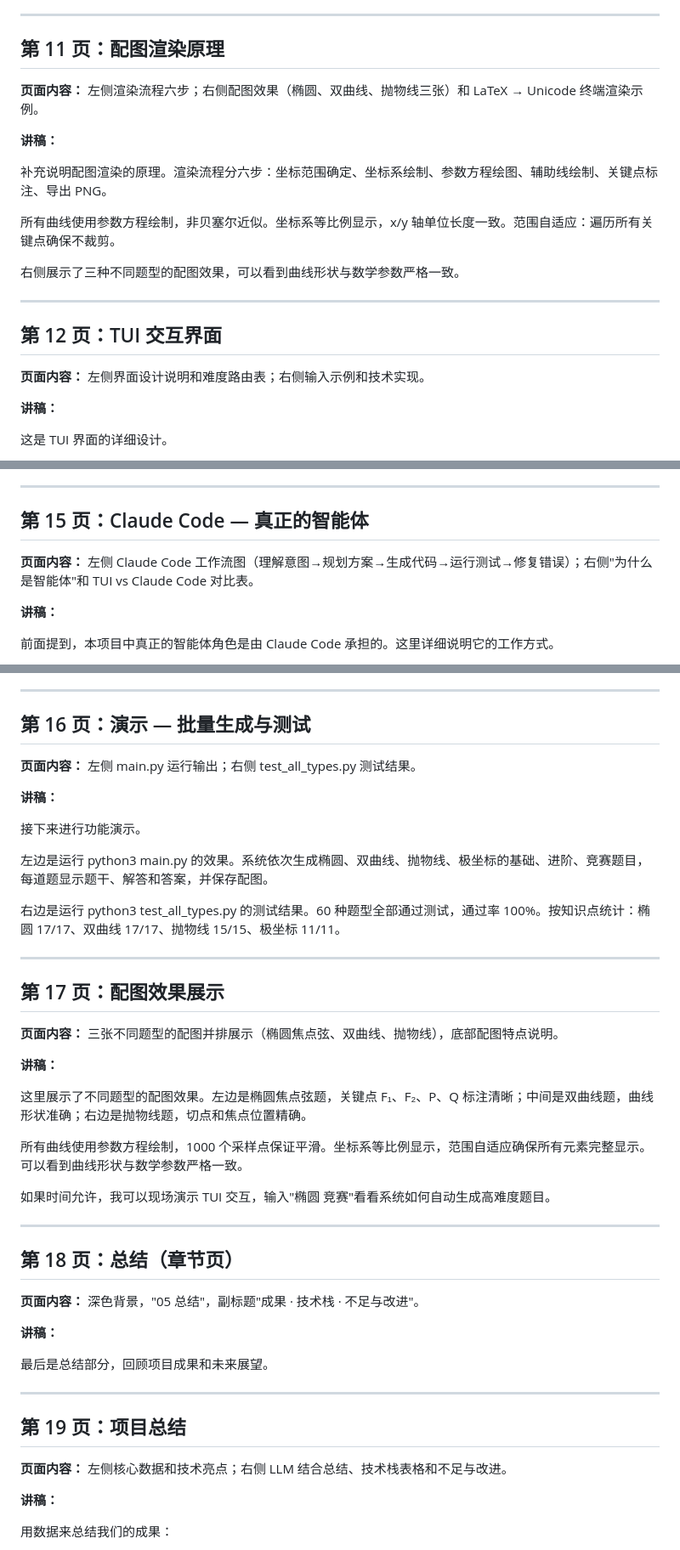
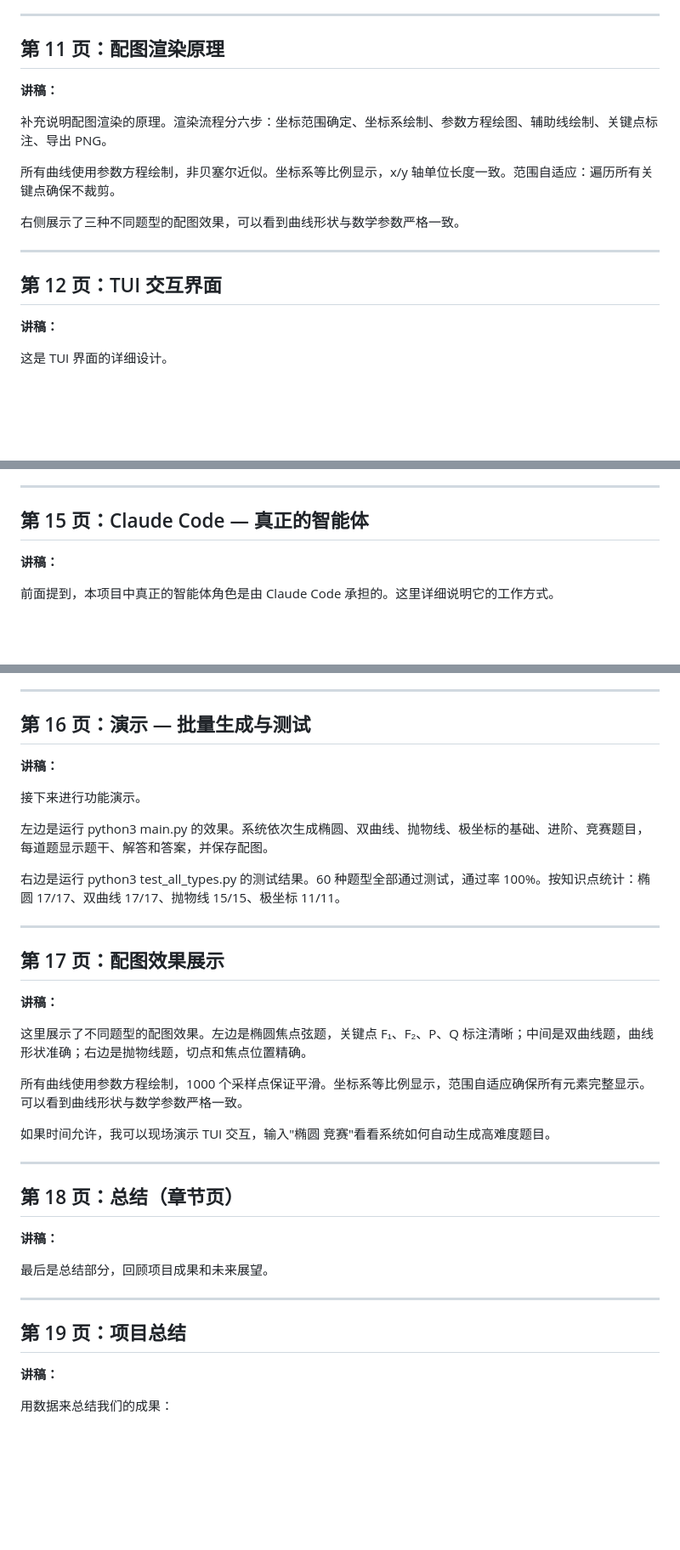
Before and after one commit to L77Doncic/analytic-geometry-generator, a Markdown page: docs/defense-script.md, 3 parts joined by grey strips. Shown at 85% size. GitHub-like rendering; blank space fills up the shorter version.

```diff
--- a/docs/defense-script.md
+++ b/docs/defense-script.md
@@ -151,9 +121,6 @@ TUI 界面基于 Textual 框架，有 Chat 风格输入、可拖拽分栏、侧
 ---
 
 ## 第 11 页：配图渲染原理
-
-**页面内容：** 左侧渲染流程六步；右侧配图效果（椭圆、双曲线、抛物线三张）和 LaTeX → Unicode 终端渲染示例。
-
 **讲稿：**
 
 补充说明配图渲染的原理。渲染流程分六步：坐标范围确定、坐标系绘制、参数方程绘图、辅助线绘制、关键点标注、导出 PNG。
@@ -165,9 +132,6 @@ TUI 界面基于 Textual 框架，有 Chat 风格输入、可拖拽分栏、侧
 ---
 
 ## 第 12 页：TUI 交互界面
-
-**页面内容：** 左侧界面设计说明和难度路由表；右侧输入示例和技术实现。
-
 **讲稿：**
 
 这是 TUI 界面的详细设计。
@@ -215,9 +173,6 @@ AI 的推导过程是：先写出直线方程 y = k(x+c)，代入椭圆方程，
 ---
 
 ## 第 15 页：Claude Code — 真正的智能体
-
-**页面内容：** 左侧 Claude Code 工作流图（理解意图→规划方案→生成代码→运行测试→修复错误）；右侧"为什么是智能体"和 TUI vs Claude Code 对比表。
-
 **讲稿：**
 
 前面提到，本项目中真正的智能体角色是由 Claude Code 承担的。这里详细说明它的工作方式。
@@ -241,9 +196,6 @@ Claude Code 是 Anthropic 的命令行 AI 编程工具，它的工作模式就
 ---
 
 ## 第 16 页：演示 — 批量生成与测试
-
-**页面内容：** 左侧 main.py 运行输出；右侧 test_all_types.py 测试结果。
-
 **讲稿：**
 
 接下来进行功能演示。
@@ -255,9 +207,6 @@ Claude Code 是 Anthropic 的命令行 AI 编程工具，它的工作模式就
 ---
 
 ## 第 17 页：配图效果展示
-
-**页面内容：** 三张不同题型的配图并排展示（椭圆焦点弦、双曲线、抛物线），底部配图特点说明。
-
 **讲稿：**
 
 这里展示了不同题型的配图效果。左边是椭圆焦点弦题，关键点 F₁、F₂、P、Q 标注清晰；中间是双曲线题，曲线形状准确；右边是抛物线题，切点和焦点位置精确。
@@ -269,9 +218,6 @@ Claude Code 是 Anthropic 的命令行 AI 编程工具，它的工作模式就
 ---
 
 ## 第 18 页：总结（章节页）
-
-**页面内容：** 深色背景，"05 总结"，副标题"成果 · 技术栈 · 不足与改进"。
-
 **讲稿：**
 
 最后是总结部分，回顾项目成果和未来展望。
@@ -279,9 +225,6 @@ Claude Code 是 Anthropic 的命令行 AI 编程工具，它的工作模式就
 ---
 
 ## 第 19 页：项目总结
-
-**页面内容：** 左侧核心数据和技术亮点；右侧 LLM 结合总结、技术栈表格和不足与改进。
-
 **讲稿：**
 
 用数据来总结我们的成果：
```
Also changed, not shown: other parts of docs/defense-script.md (+9 -48 lines).
